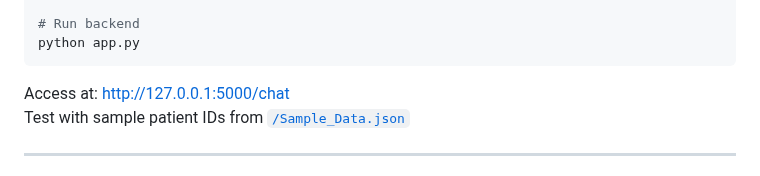
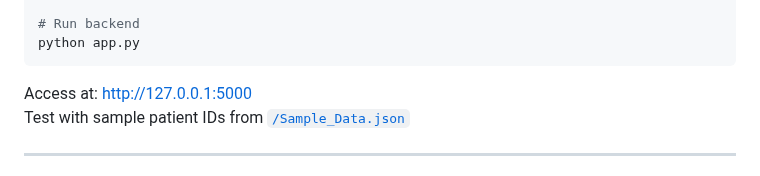
Before and after one commit to UnitedTechnoInc/bumpcare-ai, a Markdown page: README.md, the part around the change. GitHub-like rendering.

````diff
--- a/README.md
+++ b/README.md
@@ -159,7 +159,7 @@ pip install -r requirements.txt
 python app.py
 ```
 
-Access at: [http://127.0.0.1:5000/chat](http://127.0.0.1:5000)
+Access at: [http://127.0.0.1:5000](http://127.0.0.1:5000)
 Test with sample patient IDs from [`/Sample_Data.json`](./Sample_Data.json)
 
 ---
````
